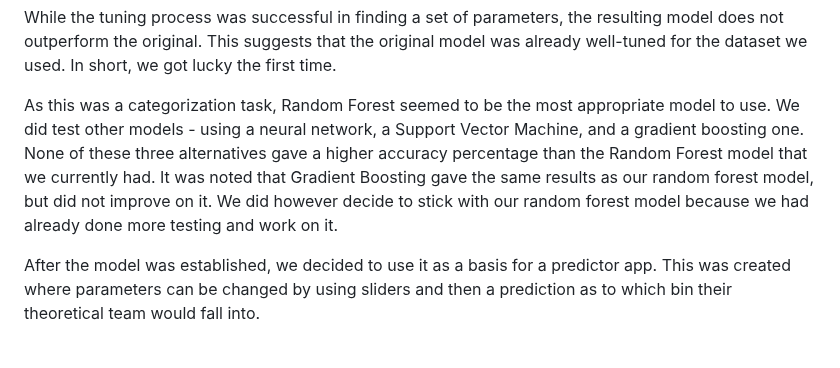
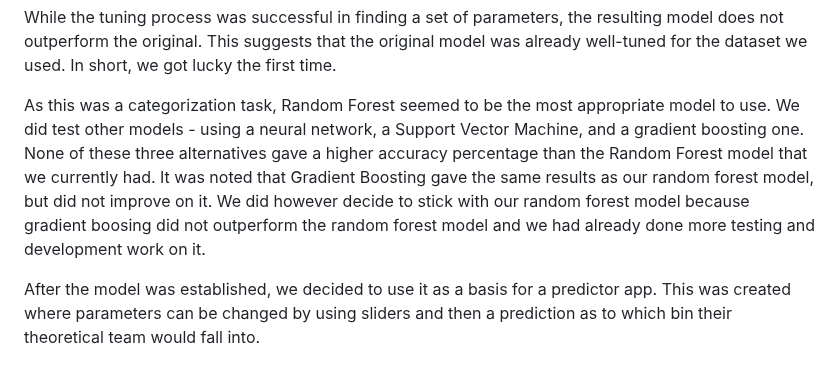
Before and after one commit to DarthStupidus/Group-Task-4, a Markdown page: README.md, the part around the change. Drawn GitHub-style.

```diff
--- a/README.md
+++ b/README.md
@@ -65,7 +65,7 @@ Feature selection identified an unlimited depth, no maximum features, with a min
 
 While the tuning process was successful in finding a set of parameters, the resulting model does not outperform the original. This suggests that the original model was already well-tuned for the dataset we used.  In short, we got lucky the first time.
 
-As this was a categorization task, Random Forest seemed to be the most appropriate model to use.  We did test other models - using a neural network, a Support Vector Machine, and a gradient boosting one.  None of these three alternatives gave a higher accuracy percentage than the Random Forest model that we currently had.  It was noted that Gradient Boosting gave the same results as our random forest model, but did not improve on it.  We did however decide to stick with our random forest model because we had already done more testing and work on it.
+As this was a categorization task, Random Forest seemed to be the most appropriate model to use.  We did test other models - using a neural network, a Support Vector Machine, and a gradient boosting one.  None of these three alternatives gave a higher accuracy percentage than the Random Forest model that we currently had.  It was noted that Gradient Boosting gave the same results as our random forest model, but did not improve on it.  We did however decide to stick with our random forest model because gradient boosing did not outperform the random forest model and we had already done more testing and development work on it.
 
 After the model was established, we decided to use it as a basis for a predictor app.  This was created where parameters can be changed by using sliders and then a prediction as to which bin their theoretical team would fall into.
 
```
